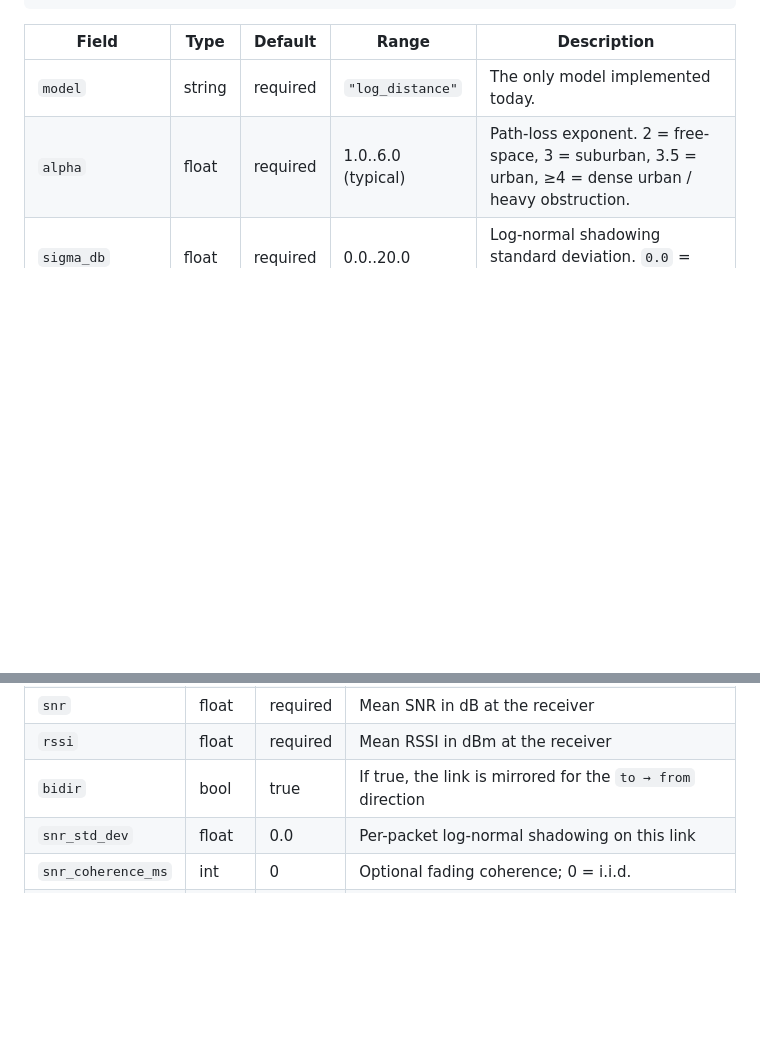
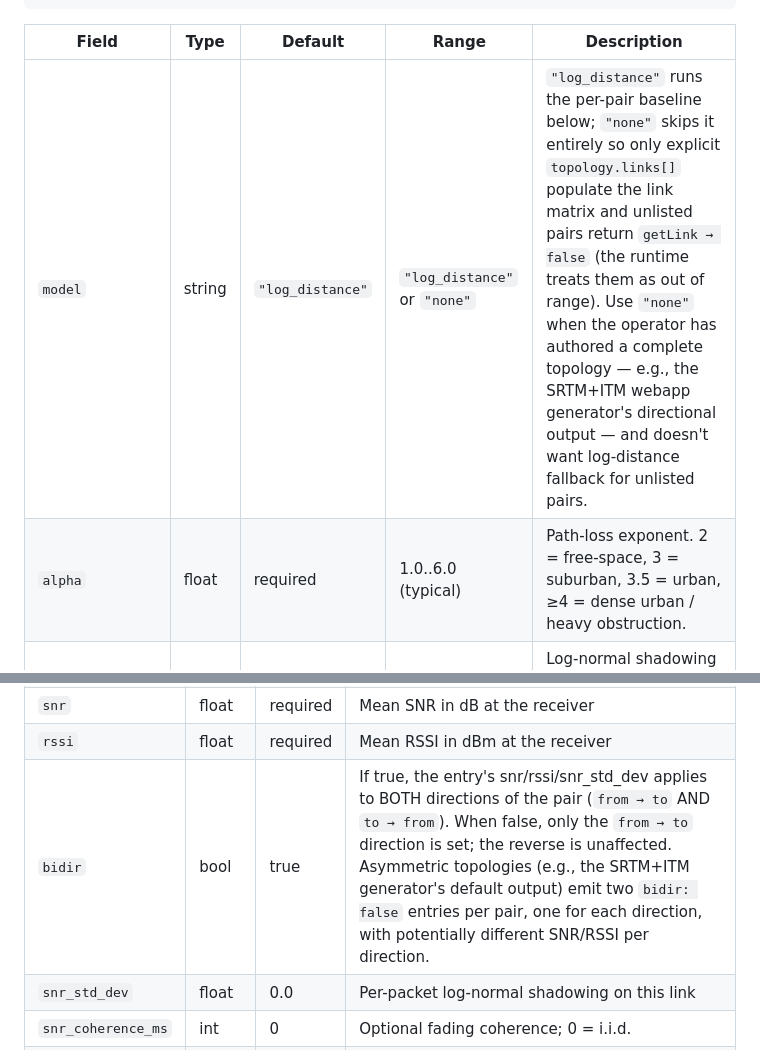
Before and after one commit to stachuman/lora-universal-simulator, a Markdown page: docs/CONFIG_FORMAT.md, 2 parts joined by grey strips. GitHub-like rendering; blank space fills up the shorter version.

Commit message:
docs(CONFIG_FORMAT): path_loss.model="none" + bidir:false semantics
Document the new "none" value of simulation.path_loss.model
(skip log-distance baseline; explicit links are the only source
of link configuration) and clarify topology.links[].bidir
semantics (two bidir:false entries per pair = asymmetric directional
output, used by the SRTM+ITM generator).

Co-Authored-By: Claude Opus 4.7 <noreply@anthropic.com>

```diff
--- a/docs/CONFIG_FORMAT.md
+++ b/docs/CONFIG_FORMAT.md
@@ -126,7 +126,7 @@ SNR(d_m) = tx_power_dbm − [ref_loss_db + 10·alpha·log10(d_m / ref_distance_m
 
 | Field | Type | Default | Range | Description |
 |---|---|---|---|---|
-| `model` | string | required | `"log_distance"` | The only model implemented today. |
+| `model` | string | `"log_distance"` | `"log_distance"` or `"none"` | `"log_distance"` runs the per-pair baseline below; `"none"` skips it entirely so only explicit `topology.links[]` populate the link matrix and unlisted pairs return `getLink → false` (the runtime treats them as out of range). Use `"none"` when the operator has authored a complete topology — e.g., the SRTM+ITM webapp generator's directional output — and doesn't want log-distance fallback for unlisted pairs. |
 | `alpha` | float | required | 1.0..6.0 (typical) | Path-loss exponent. 2 = free-space, 3 = suburban, 3.5 = urban, ≥4 = dense urban / heavy obstruction. |
 | `sigma_db` | float | required | 0.0..20.0 | Log-normal shadowing standard deviation. `0.0` = deterministic. |
 | `ref_distance_m` | float | required | > 0 | Reference distance d₀. |
@@ -182,7 +182,7 @@ the computed value for the specific pair.
 | `to` | string | required | Destination node name |
 | `snr` | float | required | Mean SNR in dB at the receiver |
 | `rssi` | float | required | Mean RSSI in dBm at the receiver |
-| `bidir` | bool | true | If true, the link is mirrored for the `to → from` direction |
+| `bidir` | bool | true | If true, the entry's snr/rssi/snr_std_dev applies to BOTH directions of the pair (`from → to` AND `to → from`). When false, only the `from → to` direction is set; the reverse is unaffected. Asymmetric topologies (e.g., the SRTM+ITM generator's default output) emit two `bidir: false` entries per pair, one for each direction, with potentially different SNR/RSSI per direction. |
 | `snr_std_dev` | float | 0.0 | Per-packet log-normal shadowing on this link |
 | `snr_coherence_ms` | int | 0 | Optional fading coherence; 0 = i.i.d. |
 | `loss` | float | 0.0 | Probability the packet is dropped (in addition to SNR-based loss) |
```
